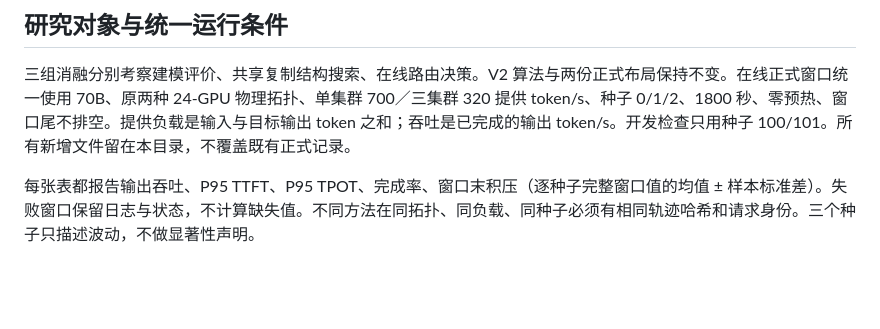
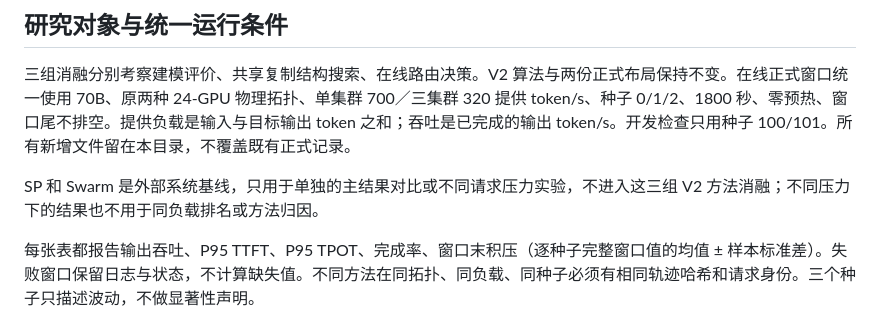
Before and after one commit to lpdcyl/RCAPS, a Markdown page: experiments/v2_core_ablations/PROTOCOL_CN.md, the part around the change. Drawn GitHub-style; blank space fills up the shorter version.

Commit message:
Clarify external baselines are outside V2 ablations

```diff
--- a/experiments/v2_core_ablations/PROTOCOL_CN.md
+++ b/experiments/v2_core_ablations/PROTOCOL_CN.md
@@ -3,6 +3,8 @@
 ## 研究对象与统一运行条件
 
 三组消融分别考察建模评价、共享复制结构搜索、在线路由决策。V2 算法与两份正式布局保持不变。在线正式窗口统一使用 70B、原两种 24-GPU 物理拓扑、单集群 700／三集群 320 提供 token/s、种子 0/1/2、1800 秒、零预热、窗口尾不排空。提供负载是输入与目标输出 token 之和；吞吐是已完成的输出 token/s。开发检查只用种子 100/101。所有新增文件留在本目录，不覆盖既有正式记录。
+
+SP 和 Swarm 是外部系统基线，只用于单独的主结果对比或不同请求压力实验，不进入这三组 V2 方法消融；不同压力下的结果也不用于同负载排名或方法归因。
 
 每张表都报告输出吞吐、P95 TTFT、P95 TPOT、完成率、窗口末积压（逐种子完整窗口值的均值 ± 样本标准差）。失败窗口保留日志与状态，不计算缺失值。不同方法在同拓扑、同负载、同种子必须有相同轨迹哈希和请求身份。三个种子只描述波动，不做显著性声明。
 
```
